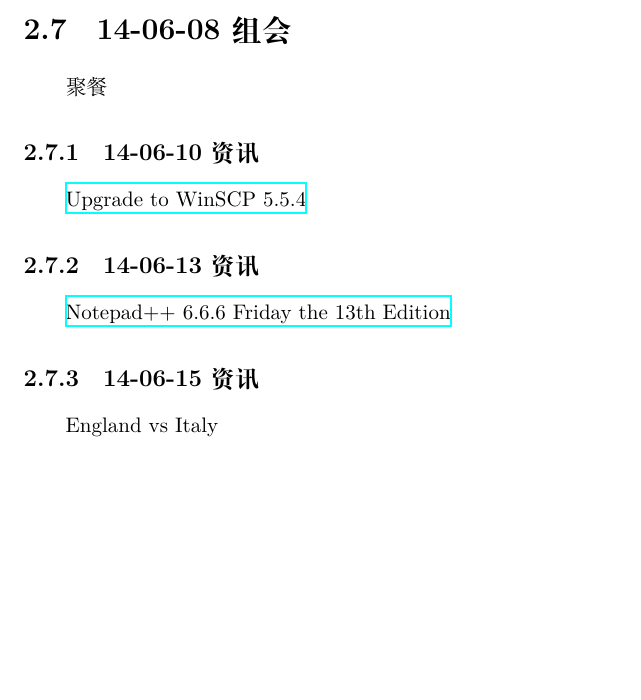
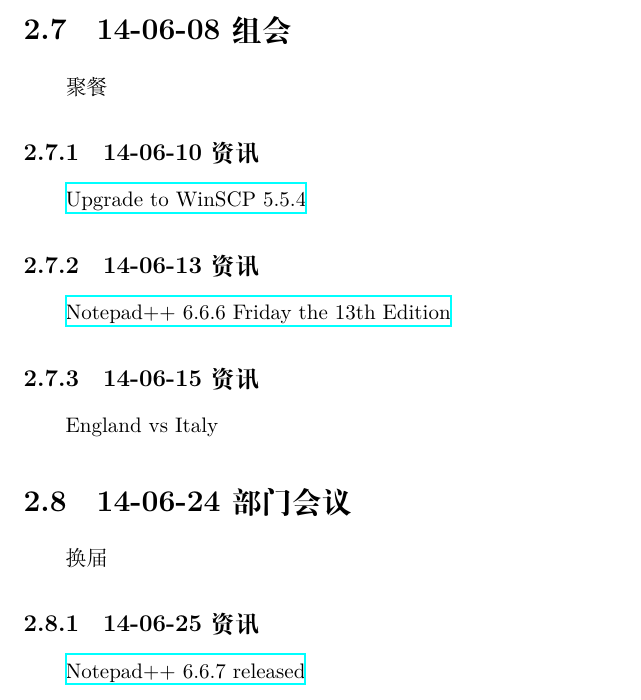
Before and after one commit to Rholais/debug-note, a LaTeX document (ISTC/140523Report/template_Report.tex): part of page 21 of 21, cut so that both start at the same text, the shorter picture padded with empty space. Compiled offline with XeLaTeX.

Commit message:
Update template_Report.tex
Notepad++ 6.6.7 released

```diff
--- a/ISTC/140523Report/template_Report.tex
+++ b/ISTC/140523Report/template_Report.tex
@@ -365,4 +365,8 @@
 		\href{http://notepad-plus-plus.org/zh/download/v6.6.6.html}{Notepad++ 6.6.6 Friday the 13th Edition}
 	\subsection{14-06-15 资讯}
 		England vs Italy
+\section{14-06-24 部门会议}
+	换届
+	\subsection{14-06-25 资讯}
+		\href{http://notepad-plus-plus.org/zh/download/v6.6.7.html}{Notepad++ 6.6.7 released}
 \end{document}
```
